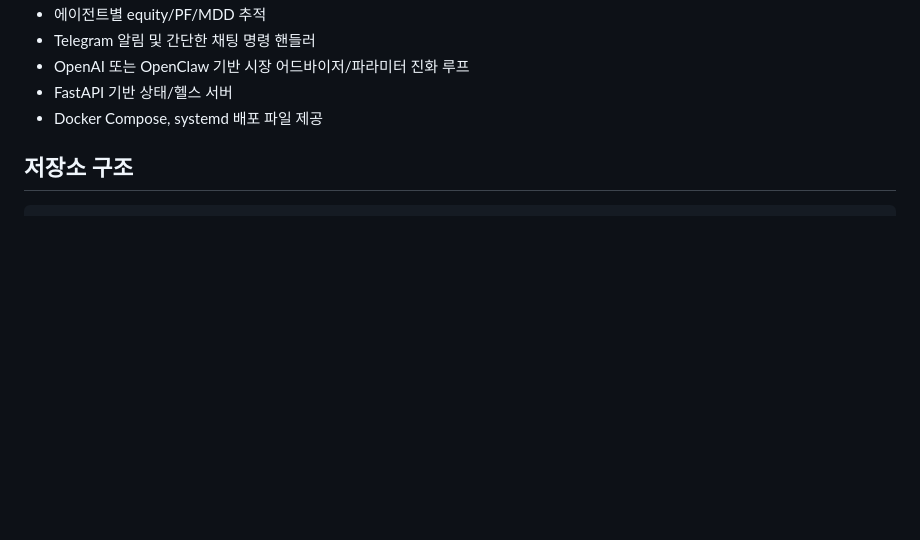
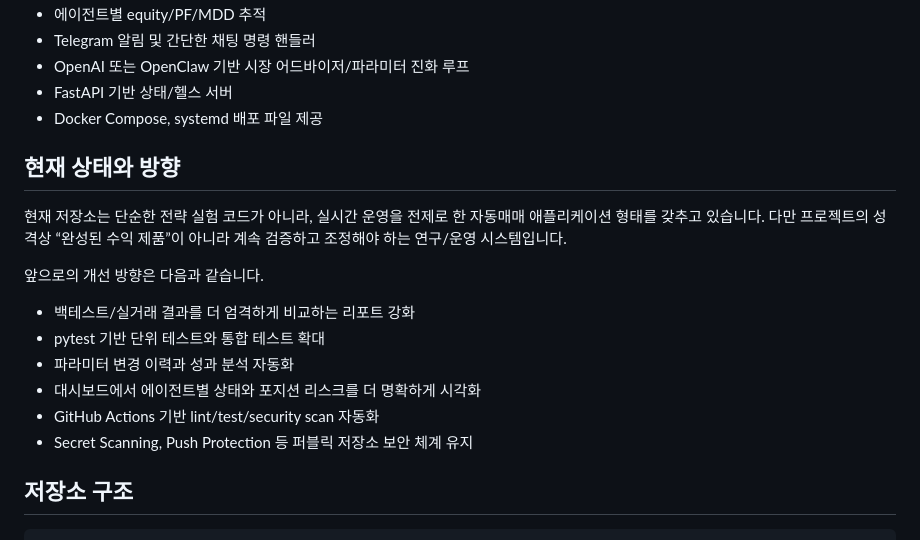
Before and after one commit to kimdol1045-hash/tradingbot, a Markdown page: README.md, the part around one of its changes. Drawn GitHub-style; blank space fills up the shorter version.

Commit message:
Expand README project overview

```diff
--- a/README.md
+++ b/README.md
@@ -20,6 +77,19 @@
 - OpenAI 또는 OpenClaw 기반 시장 어드바이저/파라미터 진화 루프
 - FastAPI 기반 상태/헬스 서버
 - Docker Compose, systemd 배포 파일 제공
+
+## 현재 상태와 방향
+
+현재 저장소는 단순한 전략 실험 코드가 아니라, 실시간 운영을 전제로 한 자동매매 애플리케이션 형태를 갖추고 있습니다. 다만 프로젝트의 성격상 “완성된 수익 제품”이 아니라 계속 검증하고 조정해야 하는 연구/운영 시스템입니다.
+
+앞으로의 개선 방향은 다음과 같습니다.
+
+- 백테스트/실거래 결과를 더 엄격하게 비교하는 리포트 강화
+- pytest 기반 단위 테스트와 통합 테스트 확대
+- 파라미터 변경 이력과 성과 분석 자동화
+- 대시보드에서 에이전트별 상태와 포지션 리스크를 더 명확하게 시각화
+- GitHub Actions 기반 lint/test/security scan 자동화
+- Secret Scanning, Push Protection 등 퍼블릭 저장소 보안 체계 유지
 
 ## 저장소 구조
 
```
Also changed, not shown: other parts of README.md (+58 -1 lines).
